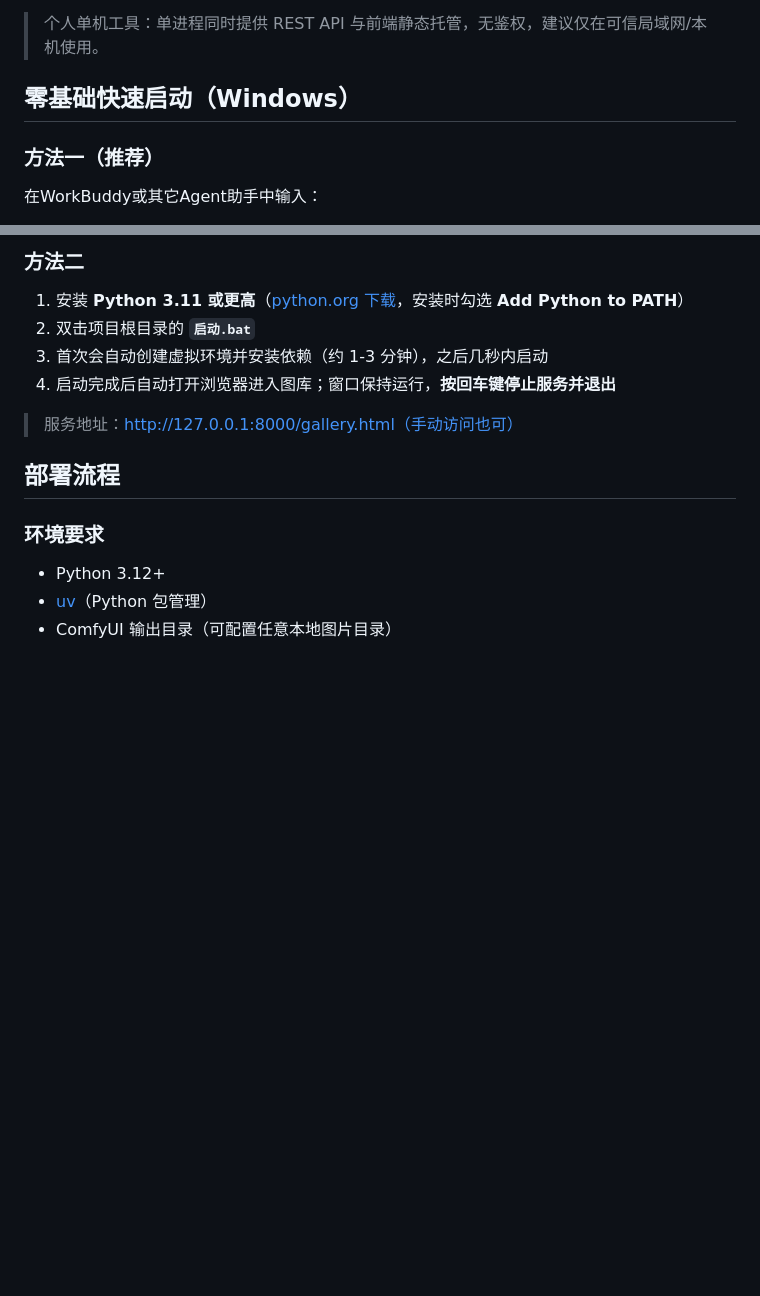
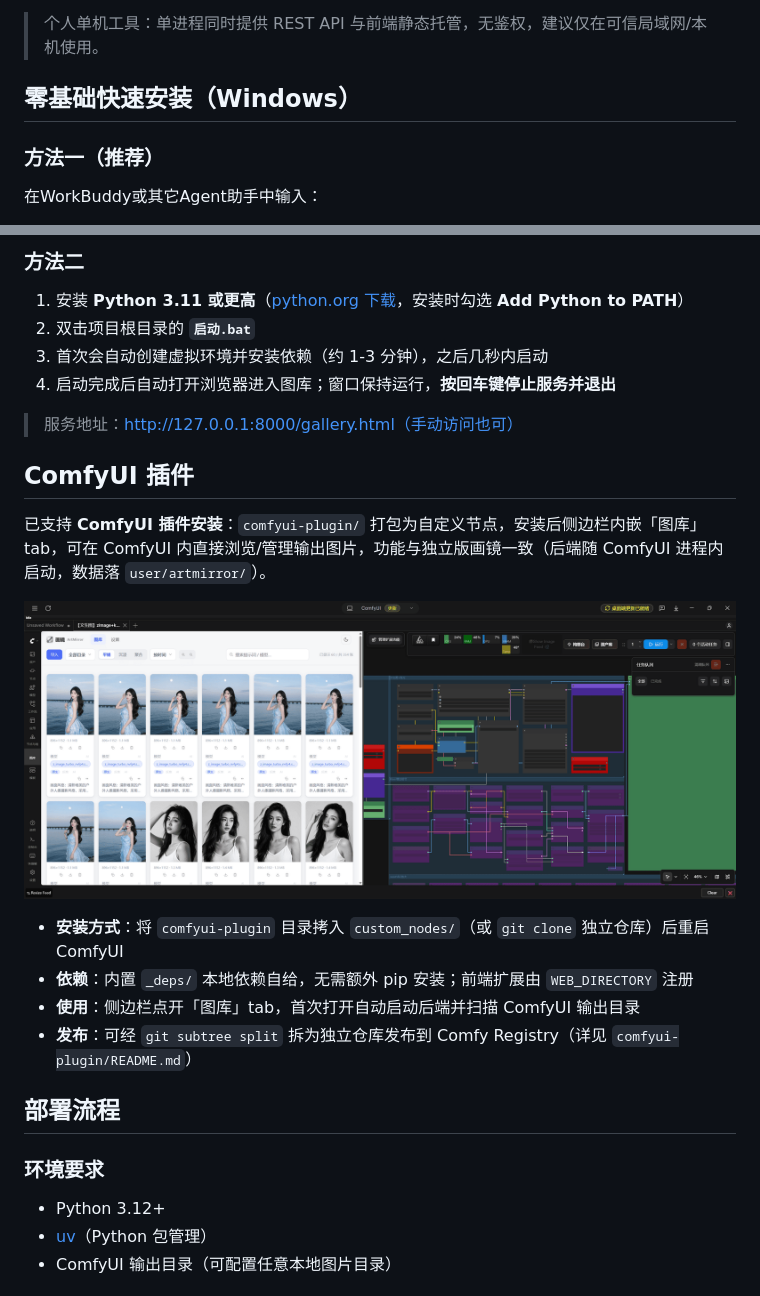
Before and after one commit to ShenZiLi/comfyui-gallery, a Markdown page: README.md, 2 parts joined by grey strips. GitHub-like rendering; pictures changed too: docs/screenshots/plugin.png (added); blank space fills up the shorter version.

Commit message:
docs: comfyui插件

```diff
--- a/README.md
+++ b/README.md
@@ -5,7 +5,7 @@
 > 个人单机工具：单进程同时提供 REST API 与前端静态托管，无鉴权，建议仅在可信局域网/本机使用。
 
 
-## 零基础快速启动（Windows）
+## 零基础快速安装（Windows）
 ### 方法一（推荐）
 在WorkBuddy或其它Agent助手中输入：
 > 安装运行该程序  https://github.com/ShenZiLi/ArtMirror
@@ -17,6 +17,17 @@
 4. 启动完成后自动打开浏览器进入图库；窗口保持运行，**按回车键停止服务并退出**
 
 > 服务地址：http://127.0.0.1:8000/gallery.html（手动访问也可）
+
+## ComfyUI 插件
+
+已支持 **ComfyUI 插件安装**：`comfyui-plugin/` 打包为自定义节点，安装后侧边栏内嵌「图库」tab，可在 ComfyUI 内直接浏览/管理输出图片，功能与独立版画镜一致（后端随 ComfyUI 进程内启动，数据落 `user/artmirror/`）。
+
+![ComfyUI 插件-侧边栏图库 tab](docs/screenshots/plugin.png)
+
+- **安装方式**：将 `comfyui-plugin` 目录拷入 `custom_nodes/`（或 `git clone` 独立仓库）后重启 ComfyUI
+- **依赖**：内置 `_deps/` 本地依赖自给，无需额外 pip 安装；前端扩展由 `WEB_DIRECTORY` 注册
+- **使用**：侧边栏点开「图库」tab，首次打开自动启动后端并扫描 ComfyUI 输出目录
+- **发布**：可经 `git subtree split` 拆为独立仓库发布到 Comfy Registry（详见 `comfyui-plugin/README.md`）
 
 ## 部署流程
 
```
Also changed, not shown: other parts of README.md (+1 -0 lines).
